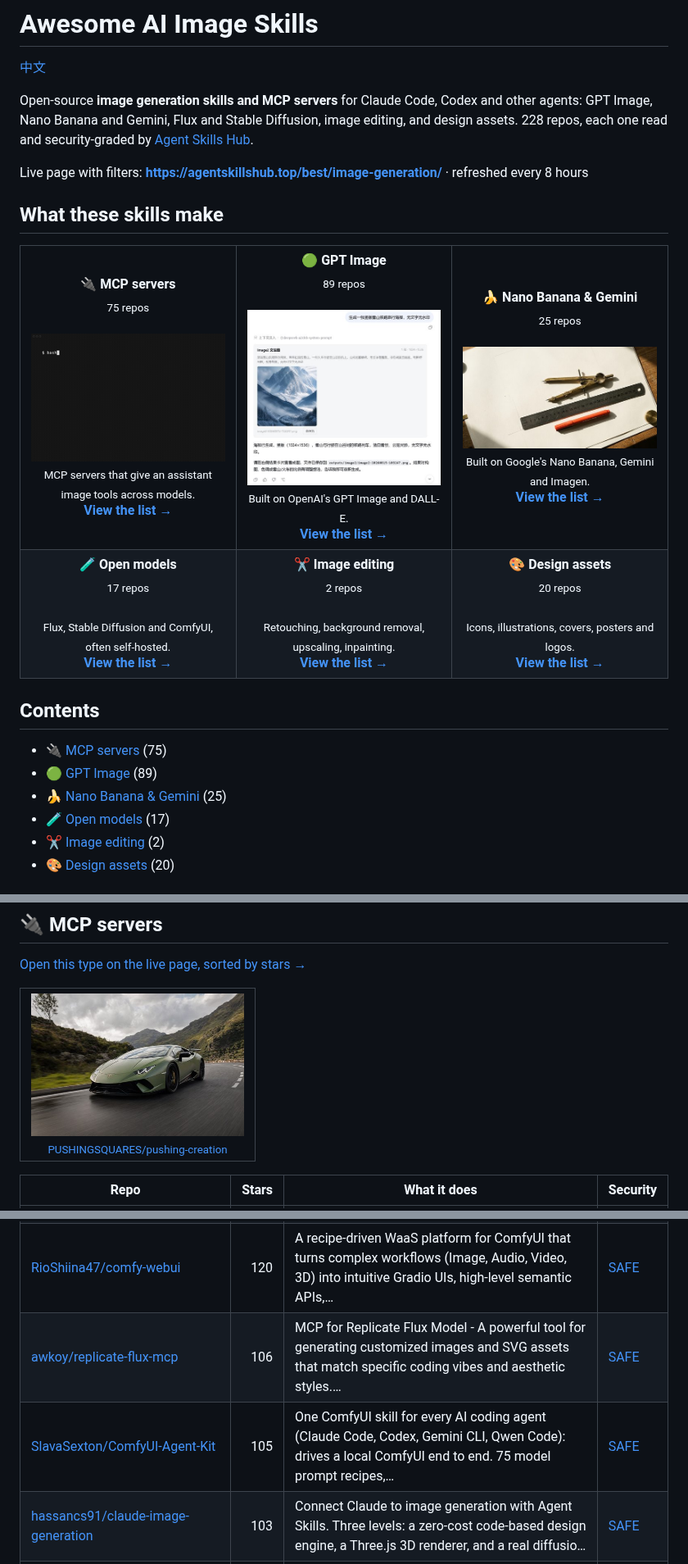
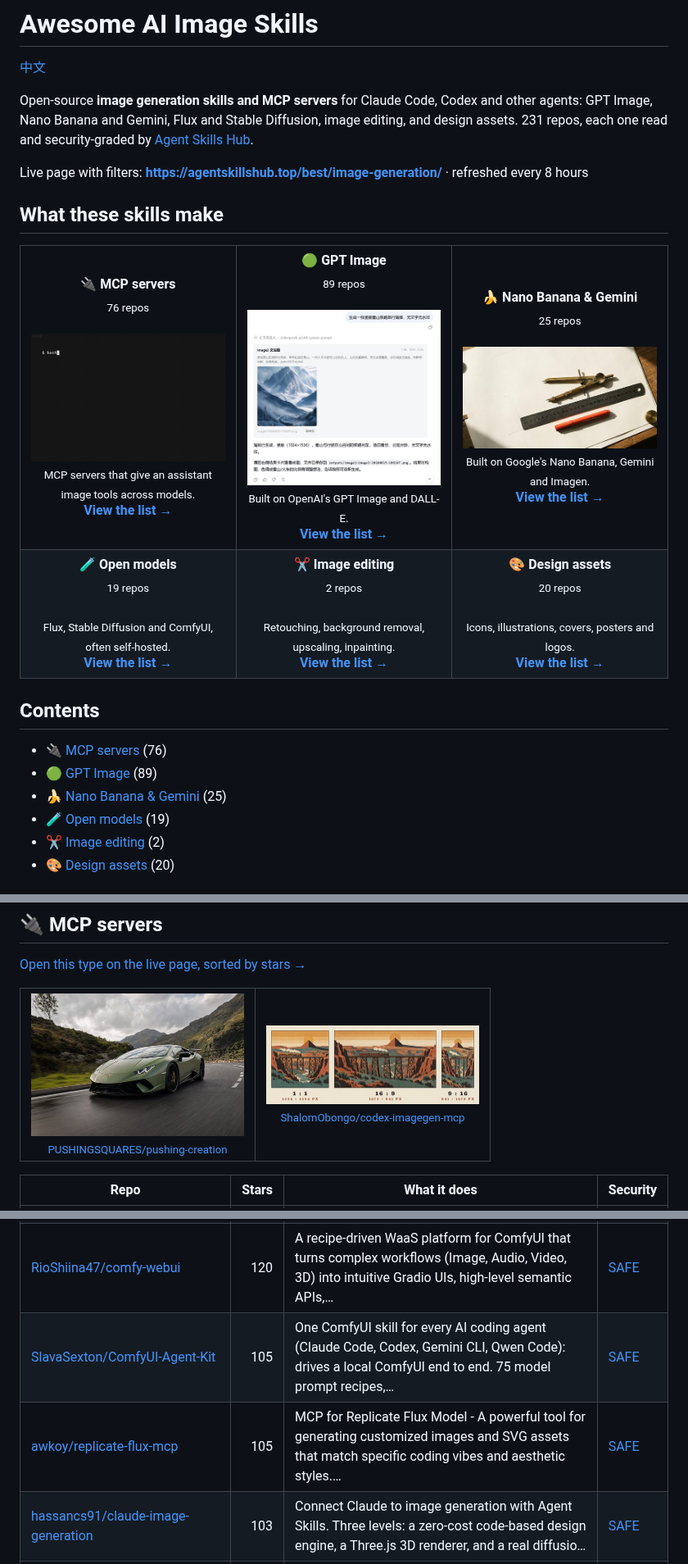
Before and after one commit to zhuyansen/awesome-ai-image-skills, a Markdown page: README.md, 3 parts joined by grey strips. Shown at 82% size. Drawn GitHub-style; pictures changed too: assets/previews/ShalomObongo__codex-imagegen-mcp.jpg (added).

```diff
--- a/README.md
+++ b/README.md
@@ -2,7 +2,7 @@
 
 [中文](README.zh-CN.md)
 
-Open-source **image generation skills and MCP servers** for Claude Code, Codex and other agents: GPT Image, Nano Banana and Gemini, Flux and Stable Diffusion, image editing, and design assets. 228 repos, each one read and security-graded by [Agent Skills Hub](https://agentskillshub.top?utm_source=github&utm_medium=awesome-list).
+Open-source **image generation skills and MCP servers** for Claude Code, Codex and other agents: GPT Image, Nano Banana and Gemini, Flux and Stable Diffusion, image editing, and design assets. 231 repos, each one read and security-graded by [Agent Skills Hub](https://agentskillshub.top?utm_source=github&utm_medium=awesome-list).
 
 Live page with filters: **[https://agentskillshub.top/best/image-generation/](https://agentskillshub.top/best/image-generation/?utm_source=github&utm_medium=awesome-list)** · refreshed every 8 hours
 
@@ -10,12 +10,12 @@ Live page with filters: **[https://agentskillshub.top/best/image-generation/](ht
 
 <table>
 <tr>
-<td align="center" valign="top" width="33%"><b>🔌 MCP servers</b><br><sub>75 repos</sub><br><br><a href="https://github.com/AtlasCloudAI/cli"><img src="assets/previews/AtlasCloudAI__cli.gif" width="260" alt="AtlasCloudAI/cli"></a><br><sub>MCP servers that give an assistant image tools across models.</sub><br><a href="#type-mcp"><b>View the list →</b></a></td>
+<td align="center" valign="top" width="33%"><b>🔌 MCP servers</b><br><sub>76 repos</sub><br><br><a href="https://github.com/AtlasCloudAI/cli"><img src="assets/previews/AtlasCloudAI__cli.gif" width="260" alt="AtlasCloudAI/cli"></a><br><sub>MCP servers that give an assistant image tools across models.</sub><br><a href="#type-mcp"><b>View the list →</b></a></td>
 <td align="center" valign="top" width="33%"><b>🟢 GPT Image</b><br><sub>89 repos</sub><br><br><a href="https://github.com/JuneLearn/dsh-image2-draw"><img src="assets/previews/JuneLearn__dsh-image2-draw.jpg" width="260" alt="JuneLearn/dsh-image2-draw"></a><br><sub>Built on OpenAI's GPT Image and DALL-E.</sub><br><a href="#type-gpt_image"><b>View the list →</b></a></td>
 <td align="center" valign="top" width="33%"><b>🍌 Nano Banana & Gemini</b><br><sub>25 repos</sub><br><br><a href="https://github.com/frannkurt/nano-banana-mcp"><img src="assets/previews/frannkurt__nano-banana-mcp.jpg" width="260" alt="frannkurt/nano-banana-mcp"></a><br><sub>Built on Google's Nano Banana, Gemini and Imagen.</sub><br><a href="#type-nano_banana"><b>View the list →</b></a></td>
 </tr>
 <tr>
-<td align="center" valign="top" width="33%"><b>🧪 Open models</b><br><sub>17 repos</sub><br><br><sub>Flux, Stable Diffusion and ComfyUI, often self-hosted.</sub><br><a href="#type-open_models"><b>View the list →</b></a></td>
+<td align="center" valign="top" width="33%"><b>🧪 Open models</b><br><sub>19 repos</sub><br><br><sub>Flux, Stable Diffusion and ComfyUI, often self-hosted.</sub><br><a href="#type-open_models"><b>View the list →</b></a></td>
 <td align="center" valign="top" width="33%"><b>✂️ Image editing</b><br><sub>2 repos</sub><br><br><sub>Retouching, background removal, upscaling, inpainting.</sub><br><a href="#type-editing"><b>View the list →</b></a></td>
 <td align="center" valign="top" width="33%"><b>🎨 Design assets</b><br><sub>20 repos</sub><br><br><sub>Icons, illustrations, covers, posters and logos.</sub><br><a href="#type-design"><b>View the list →</b></a></td>
 </tr>
@@ -23,10 +23,10 @@ Live page with filters: **[https://agentskillshub.top/best/image-generation/](ht
 
 ## Contents
 
-- [🔌 MCP servers](#type-mcp) (75)
+- [🔌 MCP servers](#type-mcp) (76)
 - [🟢 GPT Image](#type-gpt_image) (89)
 - [🍌 Nano Banana & Gemini](#type-nano_banana) (25)
-- [🧪 Open models](#type-open_models) (17)
+- [🧪 Open models](#type-open_models) (19)
 - [✂️ Image editing](#type-editing) (2)
 - [🎨 Design assets](#type-design) (20)
 
@@ -46,6 +46,7 @@ The questions are answered by a decision model reading each README, not by hand.
 
 <table><tr>
 <td align="center" valign="top"><a href="https://github.com/PUSHINGSQUARES/pushing-creation"><img src="assets/previews/PUSHINGSQUARES__pushing-creation.jpg" width="260" alt="PUSHINGSQUARES/pushing-creation"></a><br><sub><a href="https://github.com/PUSHINGSQUARES/pushing-creation">PUSHINGSQUARES/pushing-creation</a></sub></td>
+<td align="center" valign="top"><a href="https://github.com/ShalomObongo/codex-imagegen-mcp"><img src="assets/previews/ShalomObongo__codex-imagegen-mcp.jpg" width="260" alt="ShalomObongo/codex-imagegen-mcp"></a><br><sub><a href="https://github.com/ShalomObongo/codex-imagegen-mcp">ShalomObongo/codex-imagegen-mcp</a></sub></td>
 </tr></table>
 
 | Repo | Stars | What it does | Security |
@@ -75,6 +76,6 @@ The questions are answered by a decision model reading each README, not by hand.
 | [RioShiina47/comfy-webui](https://github.com/RioShiina47/comfy-webui) | 120 | A recipe-driven WaaS platform for ComfyUI that turns complex workflows (Image, Audio, Video, 3D) into intuitive Gradio UIs, high-level semantic APIs,… | [SAFE](https://agentskillshub.top/skill/RioShiina47/comfy-webui/?utm_source=github&utm_medium=awesome-list) |
-| [awkoy/replicate-flux-mcp](https://github.com/awkoy/replicate-flux-mcp) | 106 | MCP for Replicate Flux Model - A powerful tool for generating customized images and SVG assets that match specific coding vibes and aesthetic styles.… | [SAFE](https://agentskillshub.top/skill/awkoy/replicate-flux-mcp/?utm_source=github&utm_medium=awesome-list) |
 | [SlavaSexton/ComfyUI-Agent-Kit](https://github.com/SlavaSexton/ComfyUI-Agent-Kit) | 105 | One ComfyUI skill for every AI coding agent (Claude Code, Codex, Gemini CLI, Qwen Code): drives a local ComfyUI end to end. 75 model prompt recipes,… | [SAFE](https://agentskillshub.top/skill/SlavaSexton/ComfyUI-Agent-Kit/?utm_source=github&utm_medium=awesome-list) |
+| [awkoy/replicate-flux-mcp](https://github.com/awkoy/replicate-flux-mcp) | 105 | MCP for Replicate Flux Model - A powerful tool for generating customized images and SVG assets that match specific coding vibes and aesthetic styles.… | [SAFE](https://agentskillshub.top/skill/awkoy/replicate-flux-mcp/?utm_source=github&utm_medium=awesome-list) |
 | [hassancs91/claude-image-generation](https://github.com/hassancs91/claude-image-generation) | 103 | Connect Claude to image generation with Agent Skills. Three levels: a zero-cost code-based design engine, a Three.js 3D renderer, and a real diffusio… | [SAFE](https://agentskillshub.top/skill/hassancs91/claude-image-generation/?utm_source=github&utm_medium=awesome-list) |
 | [Subaru486desuwa/micu-image-mcp](https://github.com/Subaru486desuwa/micu-image-mcp) | 102 | MCP server wrapping 米醋 gpt-image-2 / gpt-image-2-pro proxy. One-click install for Claude Code / Codex / Cursor. | [SAFE](https://agentskillshub.top/skill/Subaru486desuwa/micu-image-mcp/?utm_source=github&utm_medium=awesome-list) |
 | [shixinnt/codex-image-context-runtime](https://github.com/shixinnt/codex-image-context-runtime) | 100 | A Codex plugin and local MCP runtime for context-bounded image generation and inspection. | [SAFE](https://agentskillshub.top/skill/shixinnt/codex-image-context-runtime/?utm_source=github&utm_medium=awesome-list) |
```
Also changed, not shown: other parts of README.md (+42 -39 lines), README.zh-CN.md (+49 -45 lines), assets/previews/NOTICE.md (+1 -0 lines), 2 other files.
